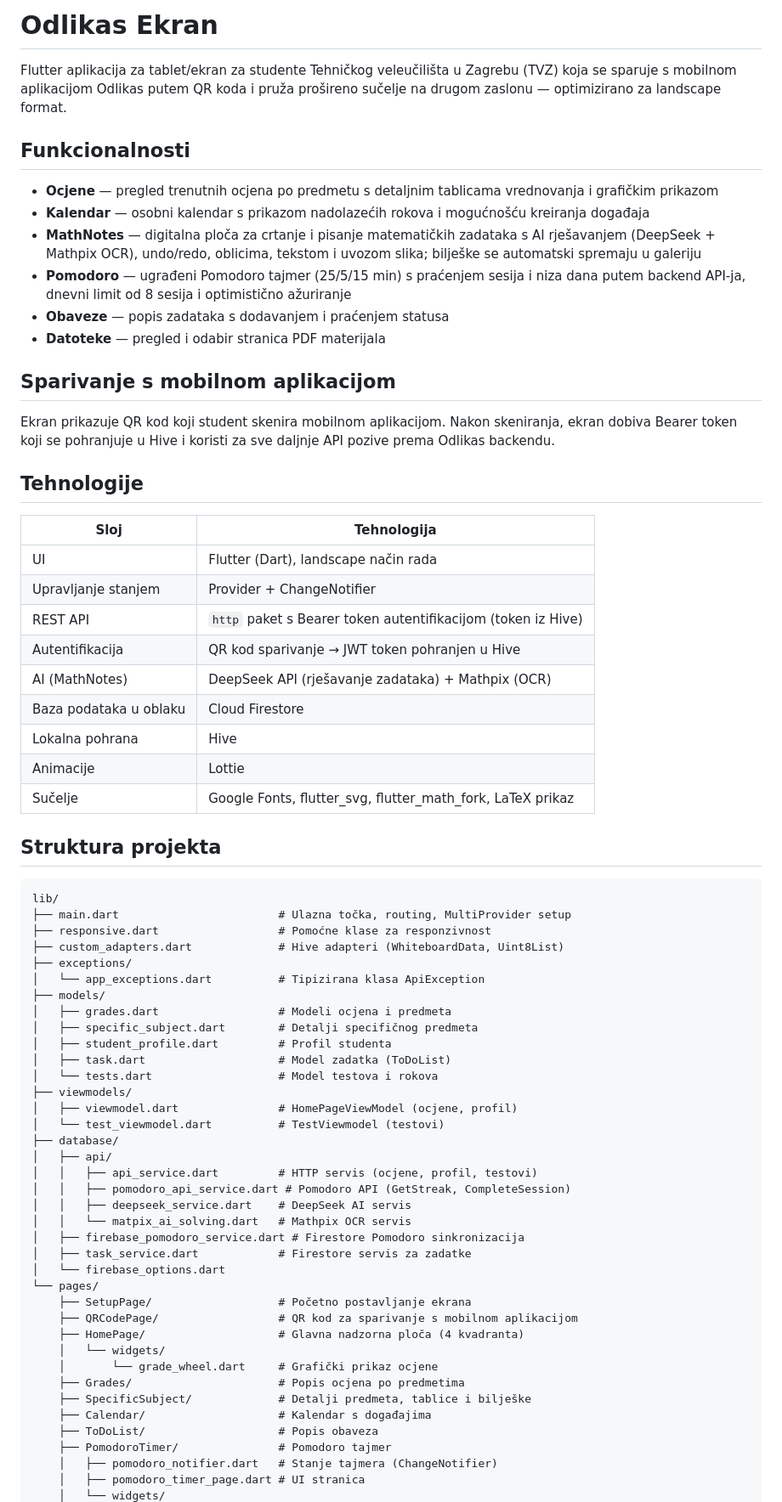
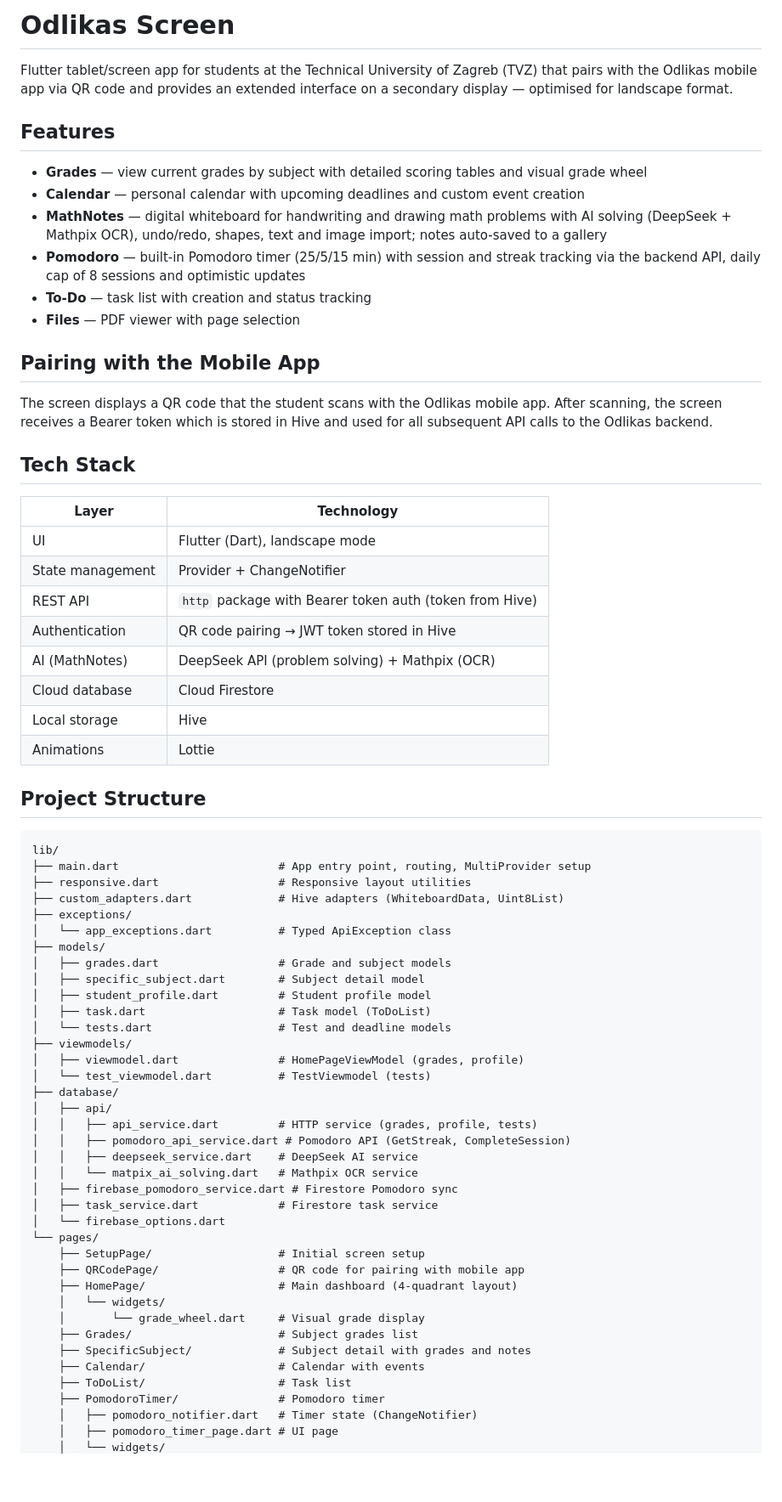
Before and after one commit to Karlo11111/odlikas_ekran, a Markdown page: README.md, the part around one of its changes. Shown at 85% size. GitHub-like rendering; blank space fills up the shorter version.

Commit message:
fix: readme in english

````diff
--- a/README.md
+++ b/README.md
@@ -1,72 +1,71 @@
-# Odlikas Ekran
+# Odlikas Screen
 
-Flutter aplikacija za tablet/ekran za studente Tehničkog veleučilišta u Zagrebu (TVZ) koja se sparuje s mobilnom aplikacijom Odlikas putem QR koda i pruža prošireno sučelje na drugom zaslonu — optimizirano za landscape format.
+Flutter tablet/screen app for students at the Technical University of Zagreb (TVZ) that pairs with the Odlikas mobile app via QR code and provides an extended interface on a secondary display — optimised for landscape format.
 
-## Funkcionalnosti
+## Features
 
-- **Ocjene** — pregled trenutnih ocjena po predmetu s detaljnim tablicama vrednovanja i grafičkim prikazom
-- **Kalendar** — osobni kalendar s prikazom nadolazećih rokova i mogućnošću kreiranja događaja
-- **MathNotes** — digitalna ploča za crtanje i pisanje matematičkih zadataka s AI rješavanjem (DeepSeek + Mathpix OCR), undo/redo, oblicima, tekstom i uvozom slika; bilješke se automatski spremaju u galeriju
-- **Pomodoro** — ugrađeni Pomodoro tajmer (25/5/15 min) s praćenjem sesija i niza dana putem backend API-ja, dnevni limit od 8 sesija i optimistično ažuriranje
-- **Obaveze** — popis zadataka s dodavanjem i praćenjem statusa
-- **Datoteke** — pregled i odabir stranica PDF materijala
+- **Grades** — view current grades by subject with detailed scoring tables and visual grade wheel
+- **Calendar** — personal calendar with upcoming deadlines and custom event creation
+- **MathNotes** — digital whiteboard for handwriting and drawing math problems with AI solving (DeepSeek + Mathpix OCR), undo/redo, shapes, text and image import; notes auto-saved to a gallery
+- **Pomodoro** — built-in Pomodoro timer (25/5/15 min) with session and streak tracking via the backend API, daily cap of 8 sessions and optimistic updates
+- **To-Do** — task list with creation and status tracking
+- **Files** — PDF viewer with page selection
 
-## Sparivanje s mobilnom aplikacijom
+## Pairing with the Mobile App
 
-Ekran prikazuje QR kod koji student skenira mobilnom aplikacijom. Nakon skeniranja, ekran dobiva Bearer token koji se pohranjuje u Hive i koristi za sve daljnje API pozive prema Odlikas backendu.
+The screen displays a QR code that the student scans with the Odlikas mobile app. After scanning, the screen receives a Bearer token which is stored in Hive and used for all subsequent API calls to the Odlikas backend.
 
-## Tehnologije
+## Tech Stack
 
-| Sloj | Tehnologija |
+| Layer | Technology |
 |---|---|
-| UI | Flutter (Dart), landscape način rada |
-| Upravljanje stanjem | Provider + ChangeNotifier |
-| REST API | `http` paket s Bearer token autentifikacijom (token iz Hive) |
-| Autentifikacija | QR kod sparivanje → JWT token pohranjen u Hive |
-| AI (MathNotes) | DeepSeek API (rješavanje zadataka) + Mathpix (OCR) |
-| Baza podataka u oblaku | Cloud Firestore |
-| Lokalna pohrana | Hive |
-| Animacije | Lottie |
-| Sučelje | Google Fonts, flutter_svg, flutter_math_fork, LaTeX prikaz |
+| UI | Flutter (Dart), landscape mode |
+| State management | Provider + ChangeNotifier |
+| REST API | `http` package with Bearer token auth (token from Hive) |
+| Authentication | QR code pairing → JWT token stored in Hive |
+| AI (MathNotes) | DeepSeek API (problem solving) + Mathpix (OCR) |
+| Cloud database | Cloud Firestore |
+| Local storage | Hive |
+| Animations | Lottie |
 
-## Struktura projekta
+## Project Structure
 
 ```
 lib/
-├── main.dart                        # Ulazna točka, routing, MultiProvider setup
-├── responsive.dart                  # Pomoćne klase za responzivnost
-├── custom_adapters.dart             # Hive adapteri (WhiteboardData, Uint8List)
+├── main.dart                        # App entry point, routing, MultiProvider setup
+├── responsive.dart                  # Responsive layout utilities
+├── custom_adapters.dart             # Hive adapters (WhiteboardData, Uint8List)
 ├── exceptions/
-│   └── app_exceptions.dart          # Tipizirana klasa ApiException
+│   └── app_exceptions.dart          # Typed ApiException class
 ├── models/
-│   ├── grades.dart                  # Modeli ocjena i predmeta
-│   ├── specific_subject.dart        # Detalji specifičnog predmeta
-│   ├── student_profile.dart         # Profil studenta
-│   ├── task.dart                    # Model zadatka (ToDoList)
-│   └── tests.dart                   # Model testova i rokova
+│   ├── grades.dart                  # Grade and subject models
+│   ├── specific_subject.dart        # Subject detail model
+│   ├── student_profile.dart         # Student profile model
+│   ├── task.dart                    # Task model (ToDoList)
+│   └── tests.dart                   # Test and deadline models
 ├── viewmodels/
-│   ├── viewmodel.dart               # HomePageViewModel (ocjene, profil)
-│   └── test_viewmodel.dart          # TestViewmodel (testovi)
+│   ├── viewmodel.dart               # HomePageViewModel (grades, profile)
+│   └── test_viewmodel.dart          # TestViewmodel (tests)
 ├── database/
 │   ├── api/
-│   │   ├── api_service.dart         # HTTP servis (ocjene, profil, testovi)
+│   │   ├── api_service.dart         # HTTP service (grades, profile, tests)
 │   │   ├── pomodoro_api_service.dart # Pomodoro API (GetStreak, CompleteSession)
-│   │   ├── deepseek_service.dart    # DeepSeek AI servis
-│   │   └── matpix_ai_solving.dart   # Mathpix OCR servis
-│   ├── firebase_pomodoro_service.dart # Firestore Pomodoro sinkronizacija
-│   ├── task_service.dart            # Firestore servis za zadatke
+│   │   ├── deepseek_service.dart    # DeepSeek AI service
+│   │   └── matpix_ai_solving.dart   # Mathpix OCR service
+│   ├── firebase_pomodoro_service.dart # Firestore Pomodoro sync
+│   ├── task_service.dart            # Firestore task service
 │   └── firebase_options.dart
 └── pages/
-    ├── SetupPage/                   # Početno postavljanje ekrana
-    ├── QRCodePage/                  # QR kod za sparivanje s mobilnom aplikacijom
-    ├── HomePage/                    # Glavna nadzorna ploča (4 kvadranta)
+    ├── SetupPage/                   # Initial screen setup
+    ├── QRCodePage/                  # QR code for pairing with mobile app
+    ├── HomePage/                    # Main dashboard (4-quadrant layout)
     │   └── widgets/
-    │       └── grade_wheel.dart     # Grafički prikaz ocjene
-    ├── Grades/                      # Popis ocjena po predmetima
-    ├── SpecificSubject/             # Detalji predmeta, tablice i bilješke
-    ├── Calendar/                    # Kalendar s događajima
-    ├── ToDoList/                    # Popis obaveza
-    ├── PomodoroTimer/               # Pomodoro tajmer
-    │   ├── pomodoro_notifier.dart   # Stanje tajmera (ChangeNotifier)
-    │   ├── pomodoro_timer_page.dart # UI stranica
+    │       └── grade_wheel.dart     # Visual grade display
+    ├── Grades/                      # Subject grades list
+    ├── SpecificSubject/             # Subject detail with grades and notes
+    ├── Calendar/                    # Calendar with events
+    ├── ToDoList/                    # Task list
+    ├── PomodoroTimer/               # Pomodoro timer
+    │   ├── pomodoro_notifier.dart   # Timer state (ChangeNotifier)
+    │   ├── pomodoro_timer_page.dart # UI page
     │   └── widgets/
````
Also changed, not shown: other parts of README.md (+55 -55 lines).
